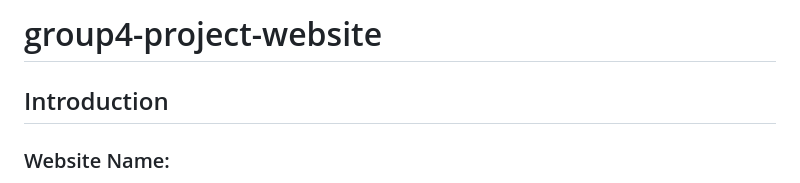
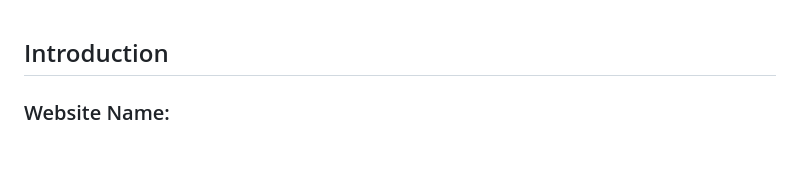
Before and after one commit to Elreezy-max/group4-project-website, a Markdown page: README.md, the part around the change. Rendered like a GitHub page; blank space fills up the shorter version.

```diff
--- a/README.md
+++ b/README.md
@@ -1,5 +1,3 @@
-# group4-project-website
-
 ## Introduction
 
 ### Website Name:
```
